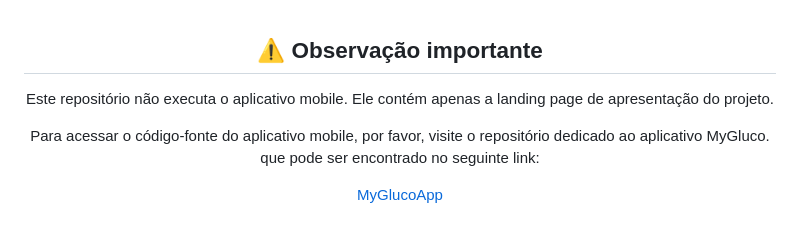
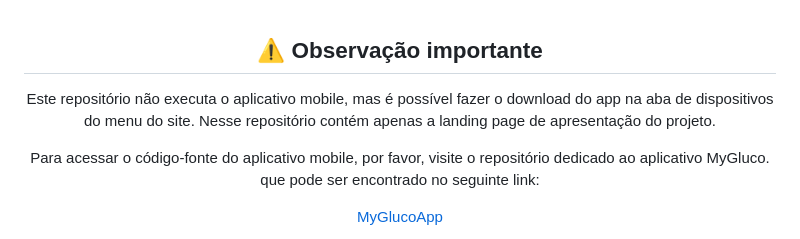
Before and after one commit to Ismaelmourakeys/SiteMygluco, a Markdown page: README.md, the part around the change. GitHub-like rendering.

Commit message:
Update README with app download details
Clarified repository purpose and added download information.

```diff
--- a/README.md
+++ b/README.md
@@ -70,8 +70,8 @@ Embora esta landing page tenha sido desenvolvida com HTML, Tailwind CSS e JavaSc
   <h2> ⚠️ Observação importante </h2>
 
   <p>
-    Este repositório não executa o aplicativo mobile.
-    Ele contém apenas a landing page de apresentação do projeto.
+    Este repositório não executa o aplicativo mobile, mas é possível fazer o download do app na aba de dispositivos do menu do site.
+    Nesse repositório contém apenas a landing page de apresentação do projeto.
   </p>
 
   <p>
```
